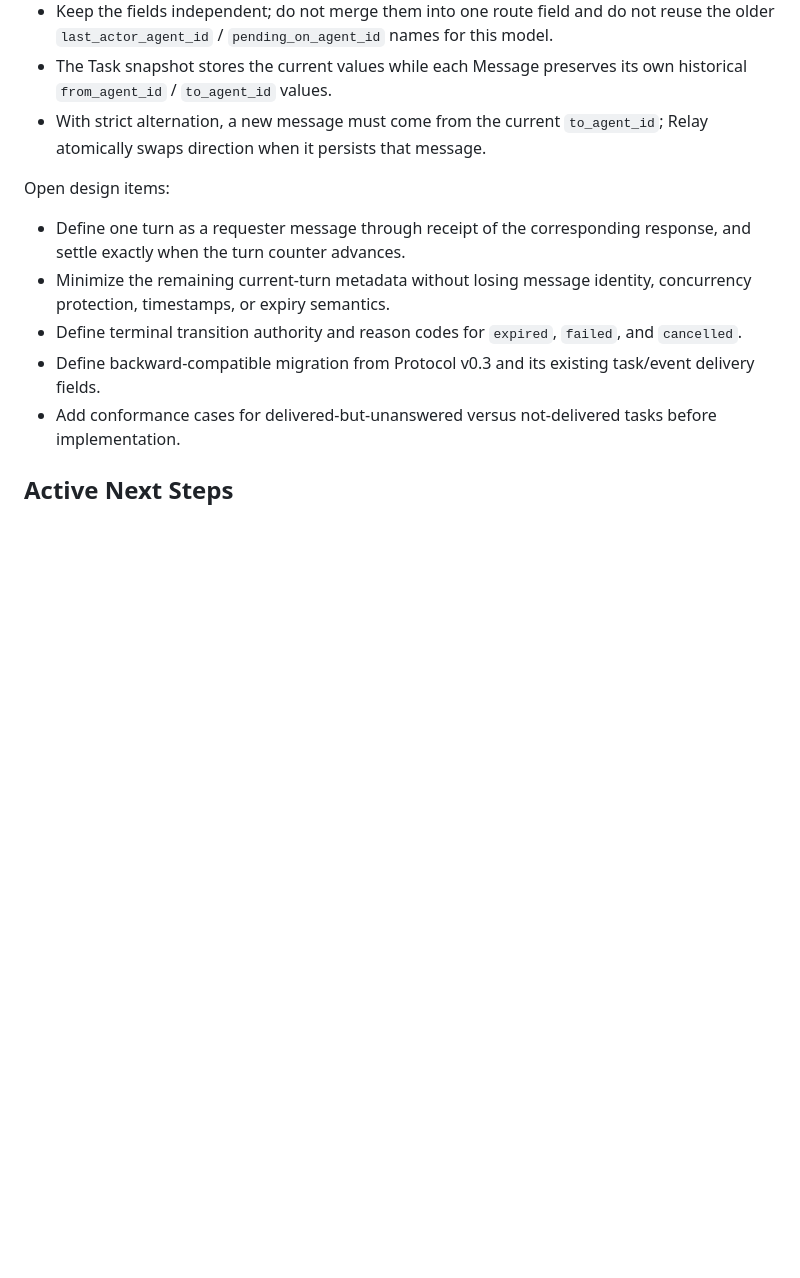
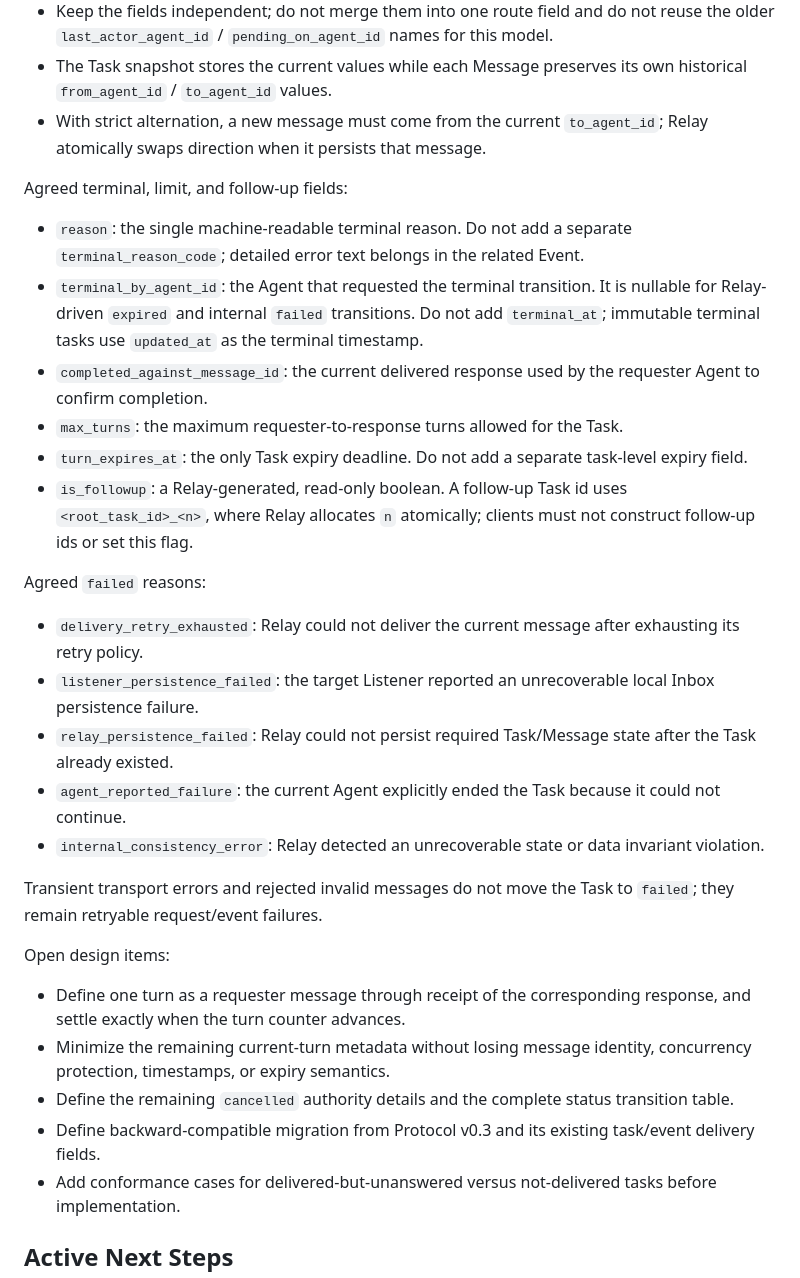
Before and after one commit to ZilingXie/agentRelay, a Markdown page: server_plan.md, the part around the change. GitHub-like rendering; blank space fills up the shorter version.

Commit message:
Document task terminal and follow-up fields (#40)

```diff
--- a/server_plan.md
+++ b/server_plan.md
@@ -98,11 +98,30 @@ Agreed current-message direction fields:
 - The Task snapshot stores the current values while each Message preserves its own historical `from_agent_id` / `to_agent_id` values.
 - With strict alternation, a new message must come from the current `to_agent_id`; Relay atomically swaps direction when it persists that message.
 
+Agreed terminal, limit, and follow-up fields:
+
+- `reason`: the single machine-readable terminal reason. Do not add a separate `terminal_reason_code`; detailed error text belongs in the related Event.
+- `terminal_by_agent_id`: the Agent that requested the terminal transition. It is nullable for Relay-driven `expired` and internal `failed` transitions. Do not add `terminal_at`; immutable terminal tasks use `updated_at` as the terminal timestamp.
+- `completed_against_message_id`: the current delivered response used by the requester Agent to confirm completion.
+- `max_turns`: the maximum requester-to-response turns allowed for the Task.
+- `turn_expires_at`: the only Task expiry deadline. Do not add a separate task-level expiry field.
+- `is_followup`: a Relay-generated, read-only boolean. A follow-up Task id uses `<root_task_id>_<n>`, where Relay allocates `n` atomically; clients must not construct follow-up ids or set this flag.
+
+Agreed `failed` reasons:
+
+- `delivery_retry_exhausted`: Relay could not deliver the current message after exhausting its retry policy.
+- `listener_persistence_failed`: the target Listener reported an unrecoverable local Inbox persistence failure.
+- `relay_persistence_failed`: Relay could not persist required Task/Message state after the Task already existed.
+- `agent_reported_failure`: the current Agent explicitly ended the Task because it could not continue.
+- `internal_consistency_error`: Relay detected an unrecoverable state or data invariant violation.
+
+Transient transport errors and rejected invalid messages do not move the Task to `failed`; they remain retryable request/event failures.
+
 Open design items:
 
 - Define one turn as a requester message through receipt of the corresponding response, and settle exactly when the turn counter advances.
 - Minimize the remaining current-turn metadata without losing message identity, concurrency protection, timestamps, or expiry semantics.
-- Define terminal transition authority and reason codes for `expired`, `failed`, and `cancelled`.
+- Define the remaining `cancelled` authority details and the complete status transition table.
 - Define backward-compatible migration from Protocol v0.3 and its existing task/event delivery fields.
 - Add conformance cases for delivered-but-unanswered versus not-delivered tasks before implementation.
 
```
